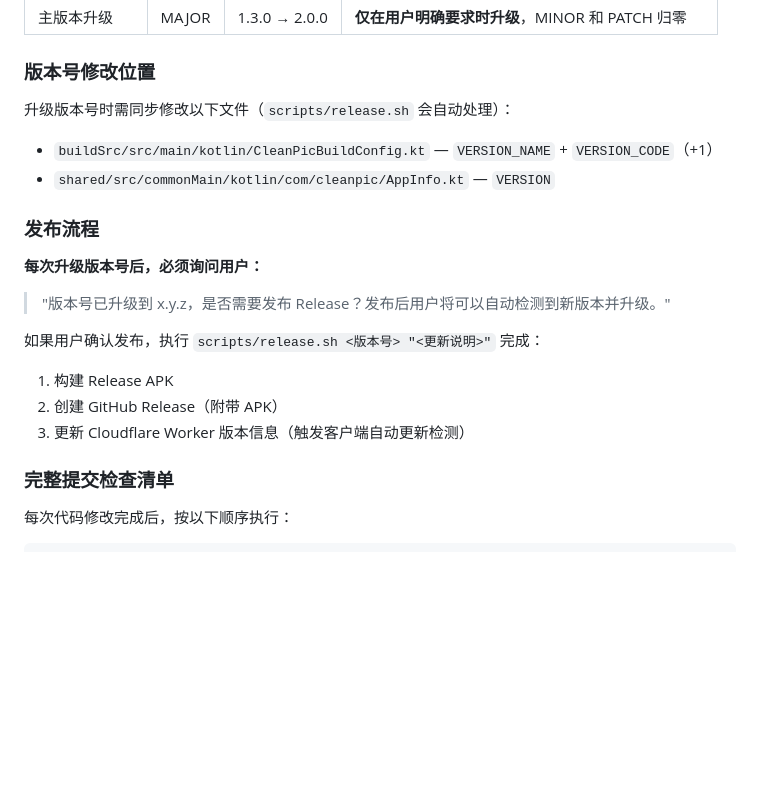
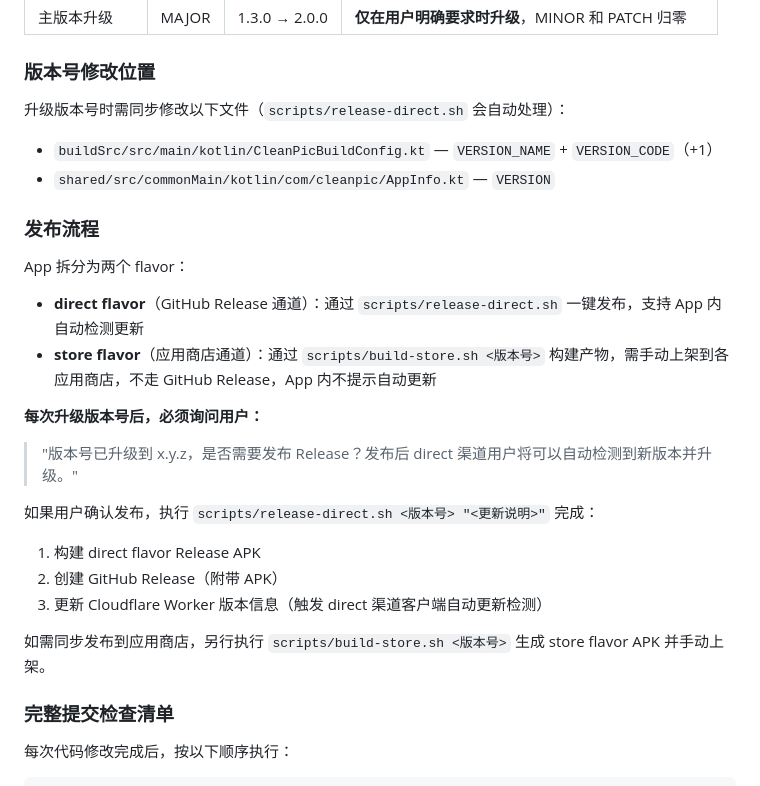
Before and after one commit to maj1999/shuashuaya, a Markdown page: CLAUDE.md, the part around the change. Rendered like a GitHub page; blank space fills up the shorter version.

Commit message:
docs(claude): update CLAUDE.md release script references
将陈旧的 scripts/release.sh 引用更新为 scripts/release-direct.sh，
并补充对 store flavor 的说明：商店版构建用 scripts/build-store.sh，
不走 GitHub Release，需手动上架。

Co-Authored-By: Claude Opus 4.7 (1M context) <noreply@anthropic.com>

```diff
--- a/CLAUDE.md
+++ b/CLAUDE.md
@@ -77,20 +77,26 @@ Kotlin Multiplatform + Compose Multiplatform 的照片/视频随机清理 App。
 
 ### 版本号修改位置
 
-升级版本号时需同步修改以下文件（`scripts/release.sh` 会自动处理）：
+升级版本号时需同步修改以下文件（`scripts/release-direct.sh` 会自动处理）：
 - `buildSrc/src/main/kotlin/CleanPicBuildConfig.kt` — `VERSION_NAME` + `VERSION_CODE`（+1）
 - `shared/src/commonMain/kotlin/com/cleanpic/AppInfo.kt` — `VERSION`
 
 ### 发布流程
 
+App 拆分为两个 flavor：
+- **direct flavor**（GitHub Release 通道）：通过 `scripts/release-direct.sh` 一键发布，支持 App 内自动检测更新
+- **store flavor**（应用商店通道）：通过 `scripts/build-store.sh <版本号>` 构建产物，需手动上架到各应用商店，不走 GitHub Release，App 内不提示自动更新
+
 **每次升级版本号后，必须询问用户：**
 
-> "版本号已升级到 x.y.z，是否需要发布 Release？发布后用户将可以自动检测到新版本并升级。"
+> "版本号已升级到 x.y.z，是否需要发布 Release？发布后 direct 渠道用户将可以自动检测到新版本并升级。"
 
-如果用户确认发布，执行 `scripts/release.sh <版本号> "<更新说明>"` 完成：
-1. 构建 Release APK
+如果用户确认发布，执行 `scripts/release-direct.sh <版本号> "<更新说明>"` 完成：
+1. 构建 direct flavor Release APK
 2. 创建 GitHub Release（附带 APK）
-3. 更新 Cloudflare Worker 版本信息（触发客户端自动更新检测）
+3. 更新 Cloudflare Worker 版本信息（触发 direct 渠道客户端自动更新检测）
+
+如需同步发布到应用商店，另行执行 `scripts/build-store.sh <版本号>` 生成 store flavor APK 并手动上架。
 
 ### 完整提交检查清单
 
```
